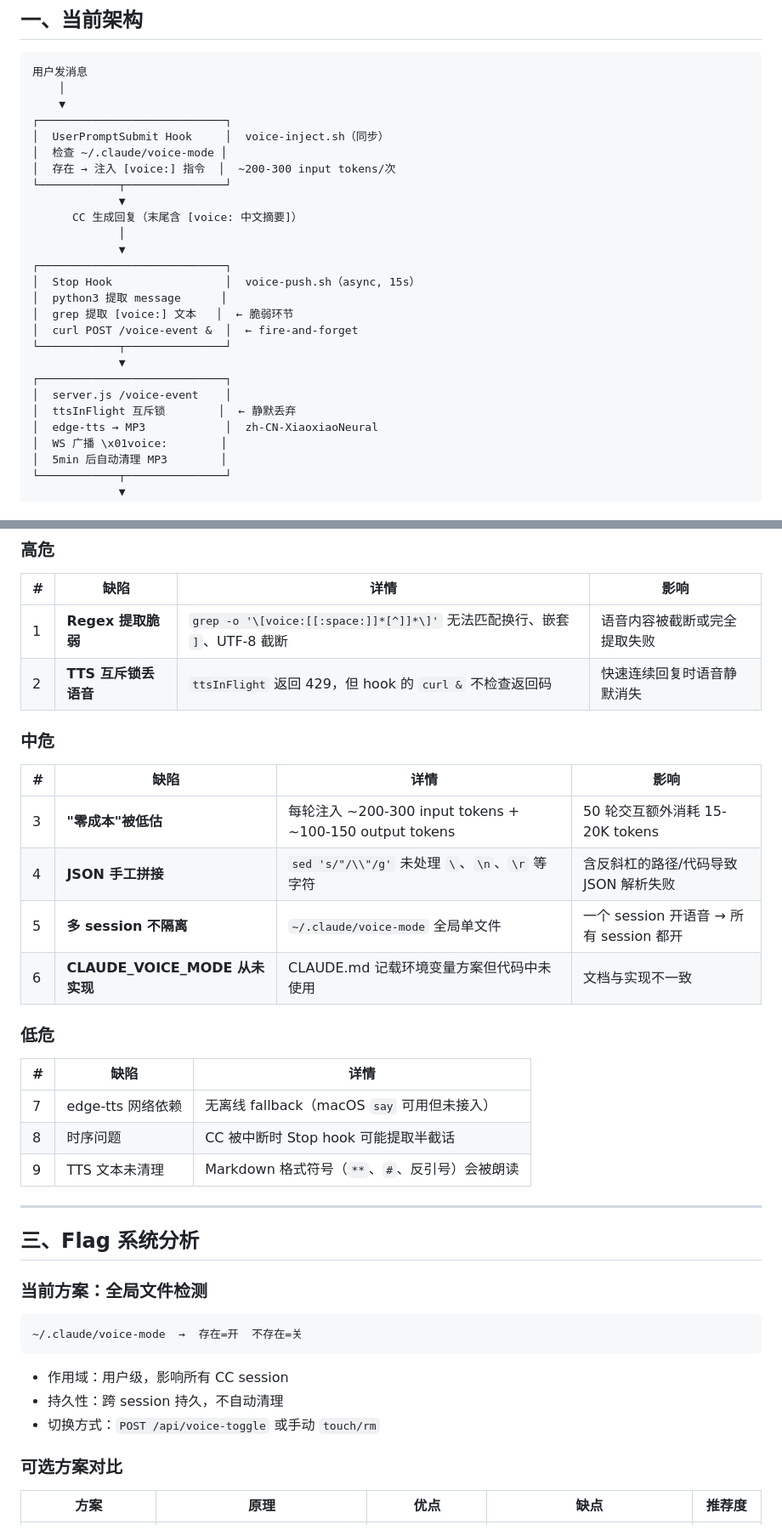
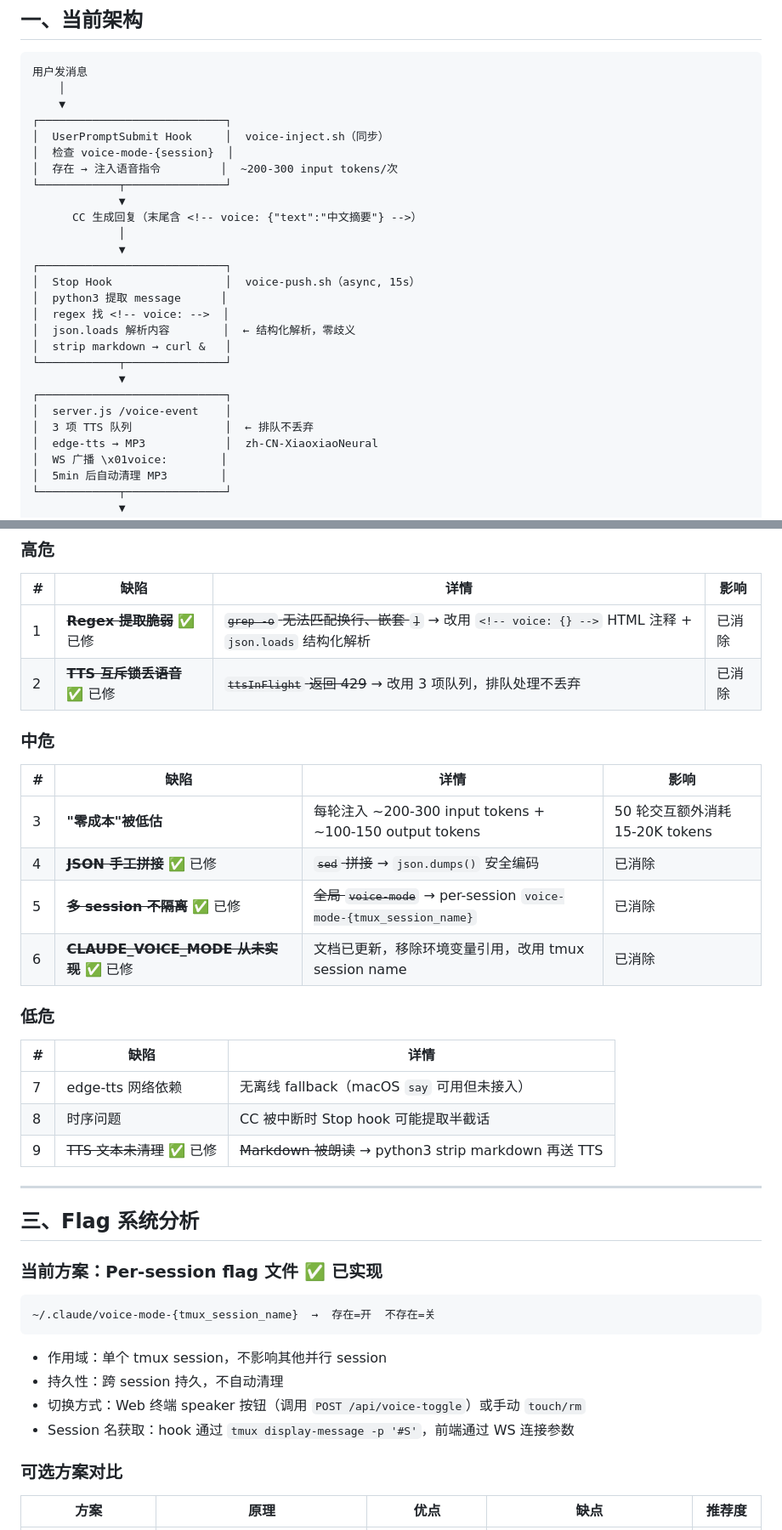
Before and after one commit to RichardLiu6/remote-claude-project, a Markdown page: docs/voice-mode-analysis.md, 2 parts joined by grey strips. Shown at 85% size. Drawn GitHub-style.

````diff
--- a/docs/voice-mode-analysis.md
+++ b/docs/voice-mode-analysis.md
@@ -14,23 +14,24 @@
     ▼
 ┌────────────────────────────┐
 │  UserPromptSubmit Hook     │  voice-inject.sh（同步）
-│  检查 ~/.claude/voice-mode │
-│  存在 → 注入 [voice:] 指令  │  ~200-300 input tokens/次
+│  检查 voice-mode-{session}  │
+│  存在 → 注入语音指令         │  ~200-300 input tokens/次
 └────────────┬───────────────┘
              ▼
-      CC 生成回复（末尾含 [voice: 中文摘要]）
+      CC 生成回复（末尾含 <!-- voice: {"text":"中文摘要"} -->）
              │
              ▼
 ┌────────────────────────────┐
 │  Stop Hook                 │  voice-push.sh（async, 15s）
 │  python3 提取 message      │
-│  grep 提取 [voice:] 文本   │  ← 脆弱环节
-│  curl POST /voice-event &  │  ← fire-and-forget
+│  regex 找 <!-- voice: -->  │
+│  json.loads 解析内容        │  ← 结构化解析，零歧义
+│  strip markdown → curl &   │
 └────────────┬───────────────┘
              ▼
 ┌────────────────────────────┐
 │  server.js /voice-event    │
-│  ttsInFlight 互斥锁        │  ← 静默丢弃
+│  3 项 TTS 队列              │  ← 排队不丢弃
 │  edge-tts → MP3            │  zh-CN-XiaoxiaoNeural
 │  WS 广播 \x01voice:        │
 │  5min 后自动清理 MP3        │
@@ -55,17 +56,17 @@
 
 | # | 缺陷 | 详情 | 影响 |
 |---|------|------|------|
-| 1 | **Regex 提取脆弱** | `grep -o '\[voice:[[:space:]]*[^]]*\]'` 无法匹配换行、嵌套 `]`、UTF-8 截断 | 语音内容被截断或完全提取失败 |
-| 2 | **TTS 互斥锁丢语音** | `ttsInFlight` 返回 429，但 hook 的 `curl &` 不检查返回码 | 快速连续回复时语音静默消失 |
+| 1 | ~~**Regex 提取脆弱**~~ ✅ 已修 | ~~`grep -o` 无法匹配换行、嵌套 `]`~~ → 改用 `<!-- voice: {} -->` HTML 注释 + `json.loads` 结构化解析 | 已消除 |
+| 2 | ~~**TTS 互斥锁丢语音**~~ ✅ 已修 | ~~`ttsInFlight` 返回 429~~ → 改用 3 项队列，排队处理不丢弃 | 已消除 |
 
 ### 中危
 
 | # | 缺陷 | 详情 | 影响 |
 |---|------|------|------|
 | 3 | **"零成本"被低估** | 每轮注入 ~200-300 input tokens + ~100-150 output tokens | 50 轮交互额外消耗 15-20K tokens |
-| 4 | **JSON 手工拼接** | `sed 's/"/\\"/g'` 未处理 `\`、`\n`、`\r` 等字符 | 含反斜杠的路径/代码导致 JSON 解析失败 |
-| 5 | **多 session 不隔离** | `~/.claude/voice-mode` 全局单文件 | 一个 session 开语音 → 所有 session 都开 |
-| 6 | **CLAUDE_VOICE_MODE 从未实现** | CLAUDE.md 记载环境变量方案但代码中未使用 | 文档与实现不一致 |
+| 4 | ~~**JSON 手工拼接**~~ ✅ 已修 | ~~`sed` 拼接~~ → `json.dumps()` 安全编码 | 已消除 |
+| 5 | ~~**多 session 不隔离**~~ ✅ 已修 | ~~全局 `voice-mode`~~ → per-session `voice-mode-{tmux_session_name}` | 已消除 |
+| 6 | ~~**CLAUDE_VOICE_MODE 从未实现**~~ ✅ 已修 | 文档已更新，移除环境变量引用，改用 tmux session name | 已消除 |
 
 ### 低危
 
@@ -73,21 +74,22 @@
 |---|------|------|
 | 7 | edge-tts 网络依赖 | 无离线 fallback（macOS `say` 可用但未接入） |
 | 8 | 时序问题 | CC 被中断时 Stop hook 可能提取半截话 |
-| 9 | TTS 文本未清理 | Markdown 格式符号（`**`、`#`、反引号）会被朗读 |
+| 9 | ~~TTS 文本未清理~~ ✅ 已修 | ~~Markdown 被朗读~~ → python3 strip markdown 再送 TTS |
 
 ---
 
 ## 三、Flag 系统分析
 
-### 当前方案：全局文件检测
+### 当前方案：Per-session flag 文件 ✅ 已实现
 
 ```
-~/.claude/voice-mode  →  存在=开  不存在=关
+~/.claude/voice-mode-{tmux_session_name}  →  存在=开  不存在=关
 ```
 
-- 作用域：用户级，影响所有 CC session
+- 作用域：单个 tmux session，不影响其他并行 session
 - 持久性：跨 session 持久，不自动清理
-- 切换方式：`POST /api/voice-toggle` 或手动 `touch/rm`
+- 切换方式：Web 终端 speaker 按钮（调用 `POST /api/voice-toggle`）或手动 `touch/rm`
+- Session 名获取：hook 通过 `tmux display-message -p '#S'`，前端通过 WS 连接参数
 
 ### 可选方案对比
 
````
Also changed, not shown: other parts of docs/voice-mode-analysis.md (+11 -10 lines), docs/remote-claude-setup-guide.md (+43 -24 lines), docs/voice-mode-analysis-condensed.md (+19 -28 lines).
